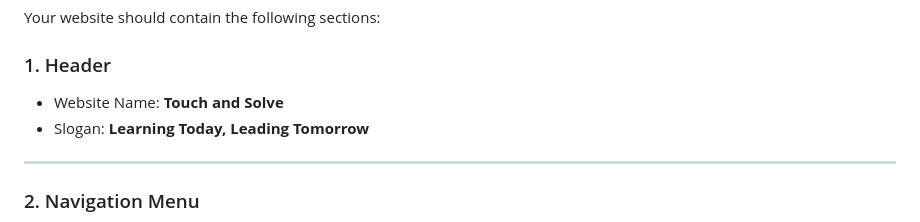
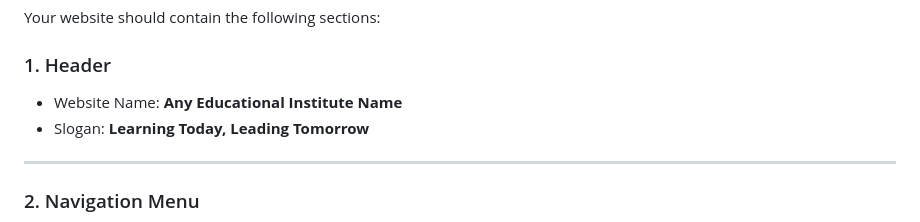
Before and after one commit to gmlincoln/WD-L3-B2-TactSoft, a Markdown page: Assignment-1/README.md, the part around the change. Rendered like a GitHub page.

Commit message:
update assignment-1 task

```diff
--- a/Assignment-1/README.md
+++ b/Assignment-1/README.md
@@ -25,7 +25,7 @@ Create a simple educational website using **HTML only**. This assignment is desi
 Your website should contain the following sections:
 
 ### 1. Header
-- Website Name: **Touch and Solve**
+- Website Name: **Any Educational Institute Name**
 - Slogan: **Learning Today, Leading Tomorrow**
 
 ---
```
